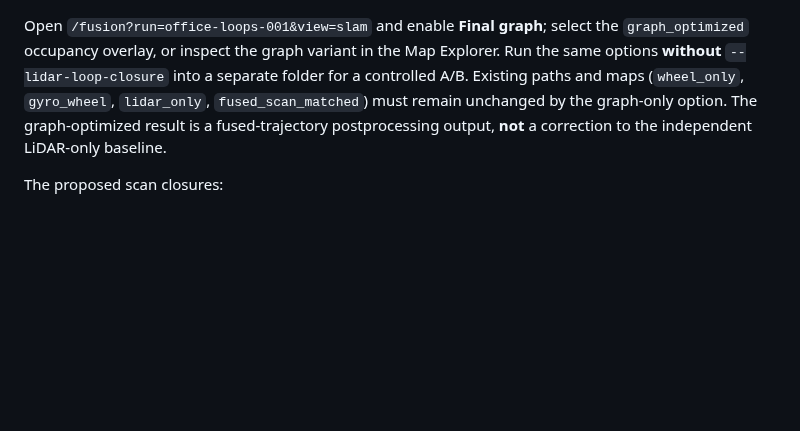
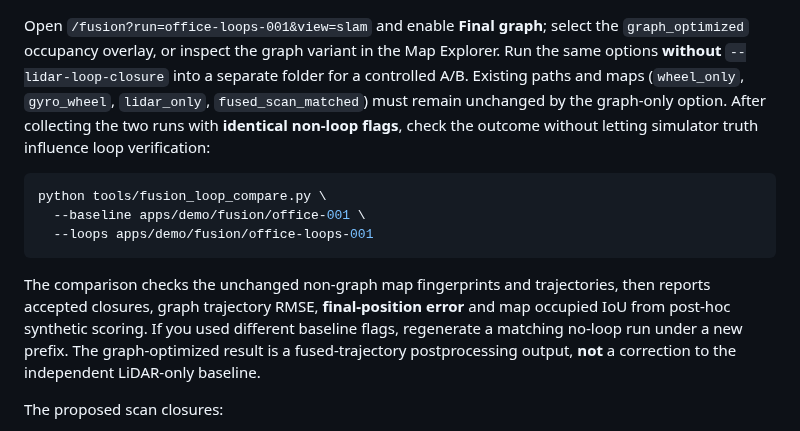
Before and after one commit to civcode/2d-fusion-slam, a Markdown page: docs/fusion-replay.md, the part around the change. GitHub-like rendering; blank space fills up the shorter version.

Commit message:
docs(loop): provide independent A/B comparison of final drift, trajectory RMSE and occupied-map IoU

```diff
--- a/docs/fusion-replay.md
+++ b/docs/fusion-replay.md
@@ -117,6 +117,20 @@ variant in the Map Explorer. Run the same options **without**
 `--lidar-loop-closure` into a separate folder for a controlled A/B.
 Existing paths and maps (`wheel_only`, `gyro_wheel`, `lidar_only`,
 `fused_scan_matched`) must remain unchanged by the graph-only option.
+After collecting the two runs with **identical non-loop flags**, check the
+outcome without letting simulator truth influence loop verification:
+
+~~~sh
+python tools/fusion_loop_compare.py \
+  --baseline apps/demo/fusion/office-001 \
+  --loops apps/demo/fusion/office-loops-001
+~~~
+
+The comparison checks the unchanged non-graph map fingerprints and
+trajectories, then reports accepted closures, graph trajectory RMSE,
+**final-position error** and map occupied IoU from post-hoc synthetic
+scoring. If you used different baseline flags, regenerate a matching
+no-loop run under a new prefix.
 The graph-optimized result is a fused-trajectory postprocessing output,
 **not** a correction to the independent LiDAR-only baseline.
 
```
